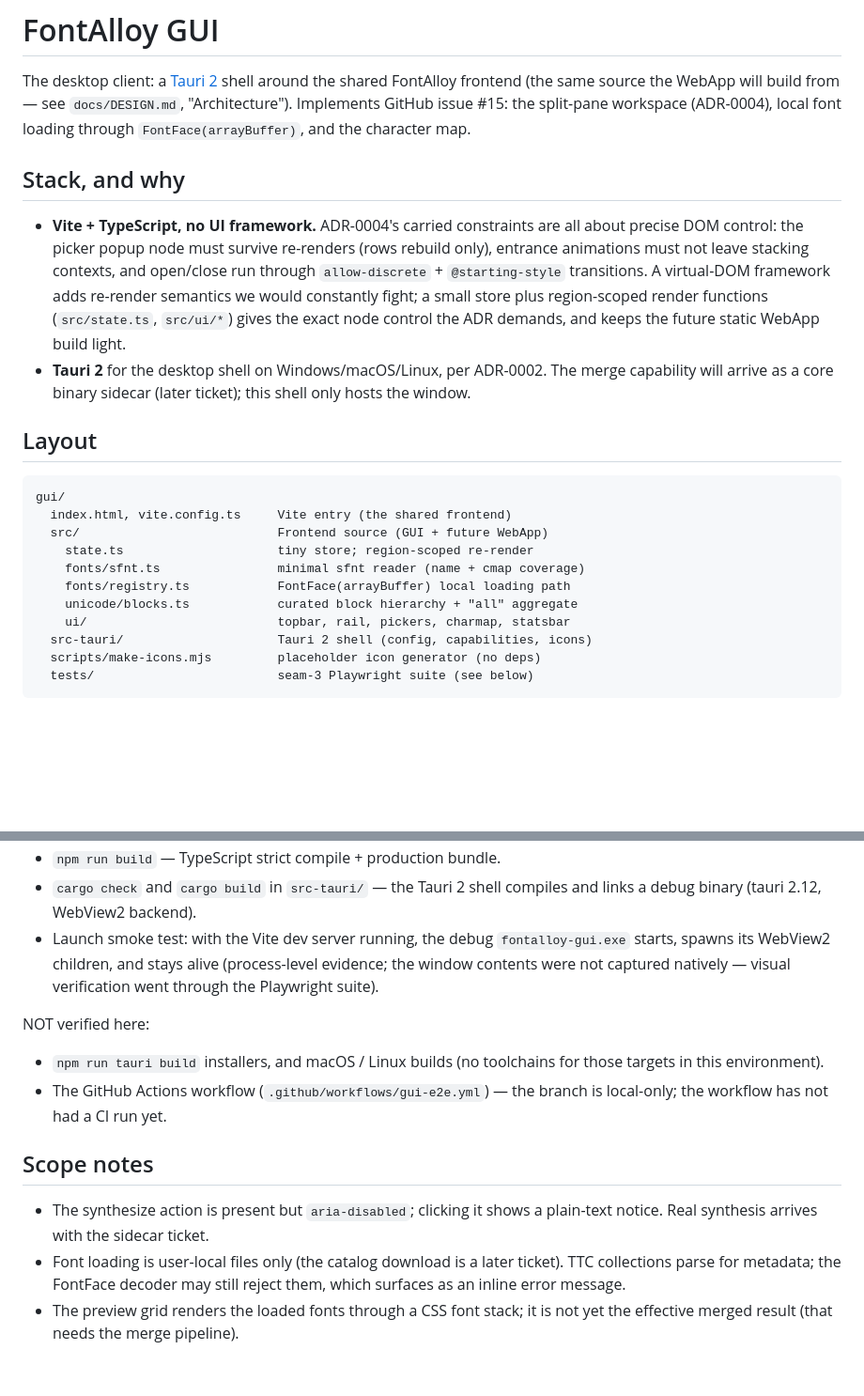
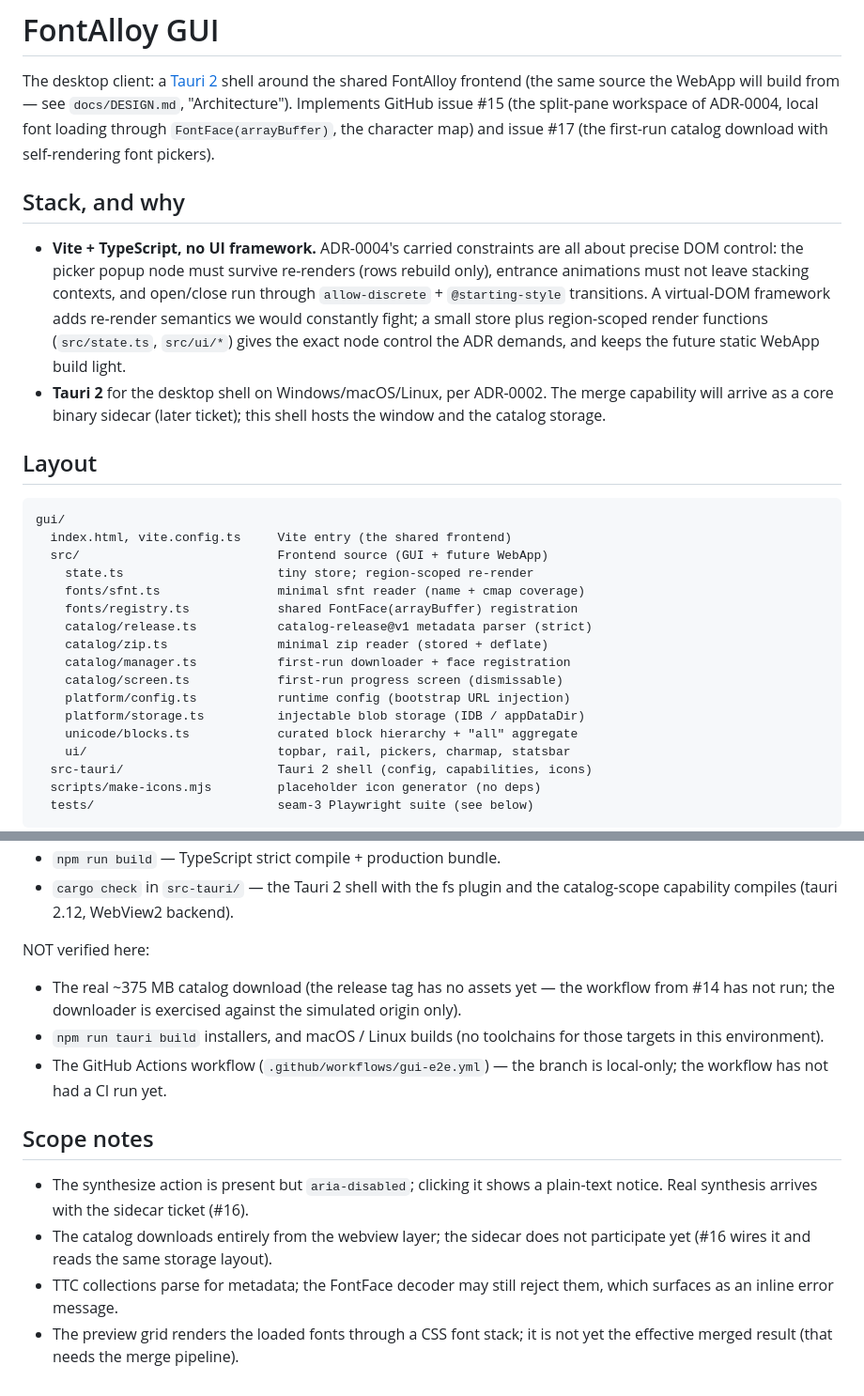
Before and after one commit to ChHsiching/fontalloy, a Markdown page: gui/README.md, 2 parts joined by grey strips. Shown at 94% size. GitHub-like rendering; blank space fills up the shorter version.

```diff
--- a/gui/README.md
+++ b/gui/README.md
@@ -2,9 +2,10 @@
 
 The desktop client: a [Tauri 2](https://v2.tauri.app) shell around the shared
 FontAlloy frontend (the same source the WebApp will build from — see
-`docs/DESIGN.md`, "Architecture"). Implements GitHub issue #15: the
-split-pane workspace (ADR-0004), local font loading through
-`FontFace(arrayBuffer)`, and the character map.
+`docs/DESIGN.md`, "Architecture"). Implements GitHub issue #15 (the
+split-pane workspace of ADR-0004, local font loading through
+`FontFace(arrayBuffer)`, the character map) and issue #17 (the first-run
+catalog download with self-rendering font pickers).
 
 ## Stack, and why
 
@@ -18,7 +19,7 @@ split-pane workspace (ADR-0004), local font loading through
   control the ADR demands, and keeps the future static WebApp build light.
 - **Tauri 2** for the desktop shell on Windows/macOS/Linux, per ADR-0002.
   The merge capability will arrive as a core binary sidecar (later ticket);
-  this shell only hosts the window.
+  this shell hosts the window and the catalog storage.
 
 ## Layout
 
@@ -28,7 +29,13 @@ gui/
   src/                           Frontend source (GUI + future WebApp)
     state.ts                     tiny store; region-scoped re-render
     fonts/sfnt.ts                minimal sfnt reader (name + cmap coverage)
-    fonts/registry.ts            FontFace(arrayBuffer) local loading path
+    fonts/registry.ts            shared FontFace(arrayBuffer) registration
+    catalog/release.ts           catalog-release@v1 metadata parser (strict)
+    catalog/zip.ts               minimal zip reader (stored + deflate)
+    catalog/manager.ts           first-run downloader + face registration
+    catalog/screen.ts            first-run progress screen (dismissable)
+    platform/config.ts           runtime config (bootstrap URL injection)
+    platform/storage.ts          injectable blob storage (IDB / appDataDir)
     unicode/blocks.ts            curated block hierarchy + "all" aggregate
     ui/                          topbar, rail, pickers, charmap, statsbar
   src-tauri/                     Tauri 2 shell (config, capabilities, icons)
@@ -75,13 +148,12 @@ Verified in this environment (Windows, Git Bash):
 - `npm run build` — TypeScript strict compile + production bundle.
-- `cargo check` and `cargo build` in `src-tauri/` — the Tauri 2 shell
-  compiles and links a debug binary (tauri 2.12, WebView2 backend).
-- Launch smoke test: with the Vite dev server running, the debug
-  `fontalloy-gui.exe` starts, spawns its WebView2 children, and stays
-  alive (process-level evidence; the window contents were not captured
-  natively — visual verification went through the Playwright suite).
+- `cargo check` in `src-tauri/` — the Tauri 2 shell with the fs plugin
+  and the catalog-scope capability compiles (tauri 2.12, WebView2 backend).
 
 NOT verified here:
 
+- The real ~375 MB catalog download (the release tag has no assets yet —
+  the workflow from #14 has not run; the downloader is exercised against
+  the simulated origin only).
 - `npm run tauri build` installers, and macOS / Linux builds (no
   toolchains for those targets in this environment).
 - The GitHub Actions workflow (`.github/workflows/gui-e2e.yml`) — the
@@ -90,9 +162,10 @@ NOT verified here:
 ## Scope notes
 
 - The synthesize action is present but `aria-disabled`; clicking it shows a
-  plain-text notice. Real synthesis arrives with the sidecar ticket.
-- Font loading is user-local files only (the catalog download is a later
-  ticket). TTC collections parse for metadata; the FontFace decoder may
-  still reject them, which surfaces as an inline error message.
+  plain-text notice. Real synthesis arrives with the sidecar ticket (#16).
+- The catalog downloads entirely from the webview layer; the sidecar does
+  not participate yet (#16 wires it and reads the same storage layout).
+- TTC collections parse for metadata; the FontFace decoder may still reject
+  them, which surfaces as an inline error message.
 - The preview grid renders the loaded fonts through a CSS font stack; it is
   not yet the effective merged result (that needs the merge pipeline).
```
Also changed, not shown: other parts of gui/README.md (+68 -2 lines).
